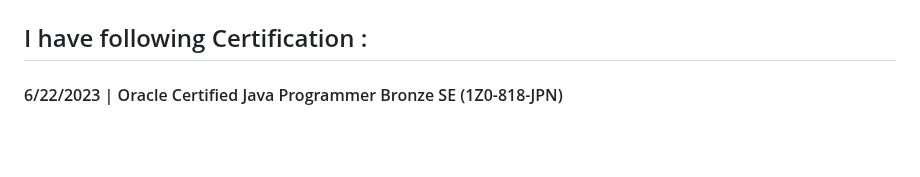
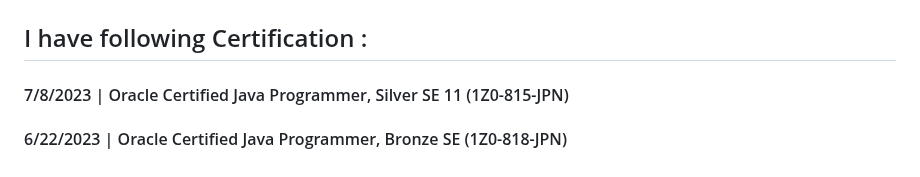
Before and after one commit to lixxlim/lixxlim, a Markdown page: README.md, the part around the change. GitHub-like rendering; blank space fills up the shorter version.

```diff
--- a/README.md
+++ b/README.md
@@ -77,5 +77,6 @@
 <!-- Certifications -->
 <div>
   <h2> I have following Certification :</h2>
-  <h4> 6/22/2023 | Oracle Certified Java Programmer Bronze SE (1Z0-818-JPN) </h4>
+  <h4> 7/8/2023 | Oracle Certified Java Programmer, Silver SE 11 (1Z0-815-JPN) </h4>
+  <h4> 6/22/2023 | Oracle Certified Java Programmer, Bronze SE (1Z0-818-JPN) </h4>
 </div>
```
